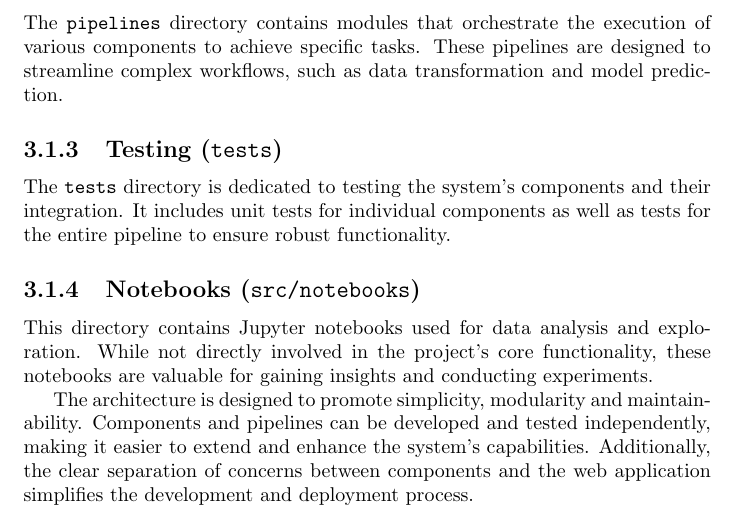
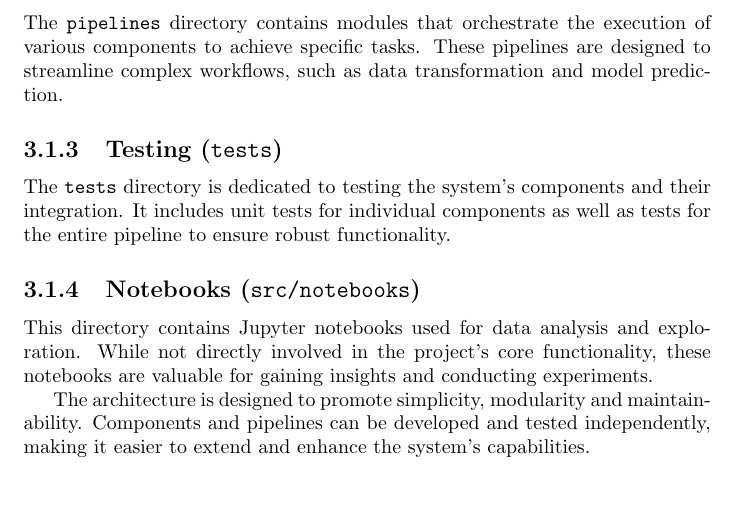
Before and after one commit to IlliaRohalskyi/IMPRESS, a LaTeX document (Documentation/source/HLD/main.tex): part of page 10 of 26, cut so that both start at the same text, the shorter picture padded with empty space. Compiled offline with pdfLaTeX.

Commit message:
minor changes

```diff
--- a/Documentation/source/HLD/main.tex
+++ b/Documentation/source/HLD/main.tex
@@ -172,7 +172,7 @@ The \texttt{tests} directory is dedicated to testing the system's components and
 
 This directory contains Jupyter notebooks used for data analysis and exploration. While not directly involved in the project's core functionality, these notebooks are valuable for gaining insights and conducting experiments.
 
-The architecture is designed to promote simplicity, modularity and maintainability. Components and pipelines can be developed and tested independently, making it easier to extend and enhance the system's capabilities. Additionally, the clear separation of concerns between components and the web application simplifies the development and deployment process.
+The architecture is designed to promote simplicity, modularity and maintainability. Components and pipelines can be developed and tested independently, making it easier to extend and enhance the system's capabilities.
 \chapter{Model Training}
 \section{Introduction}
 
```
Also changed, not shown: Documentation/pdf/IMPRESS_HLD.pdf.
